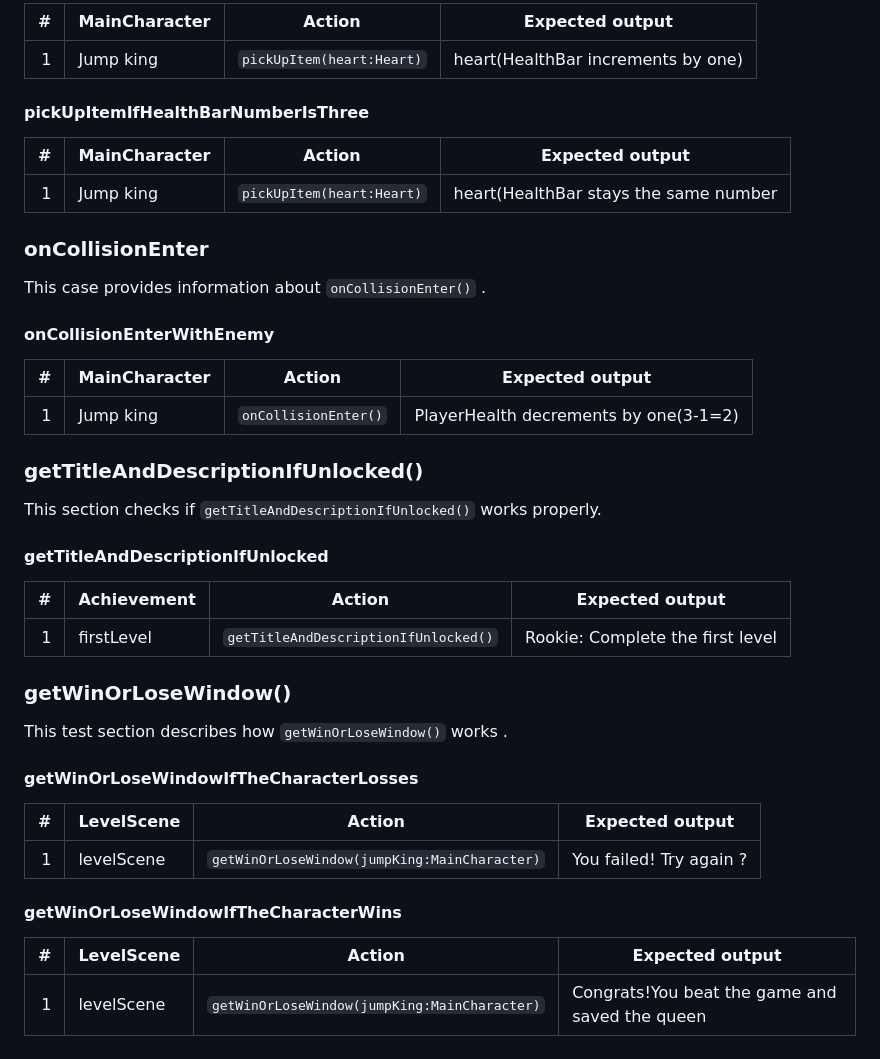
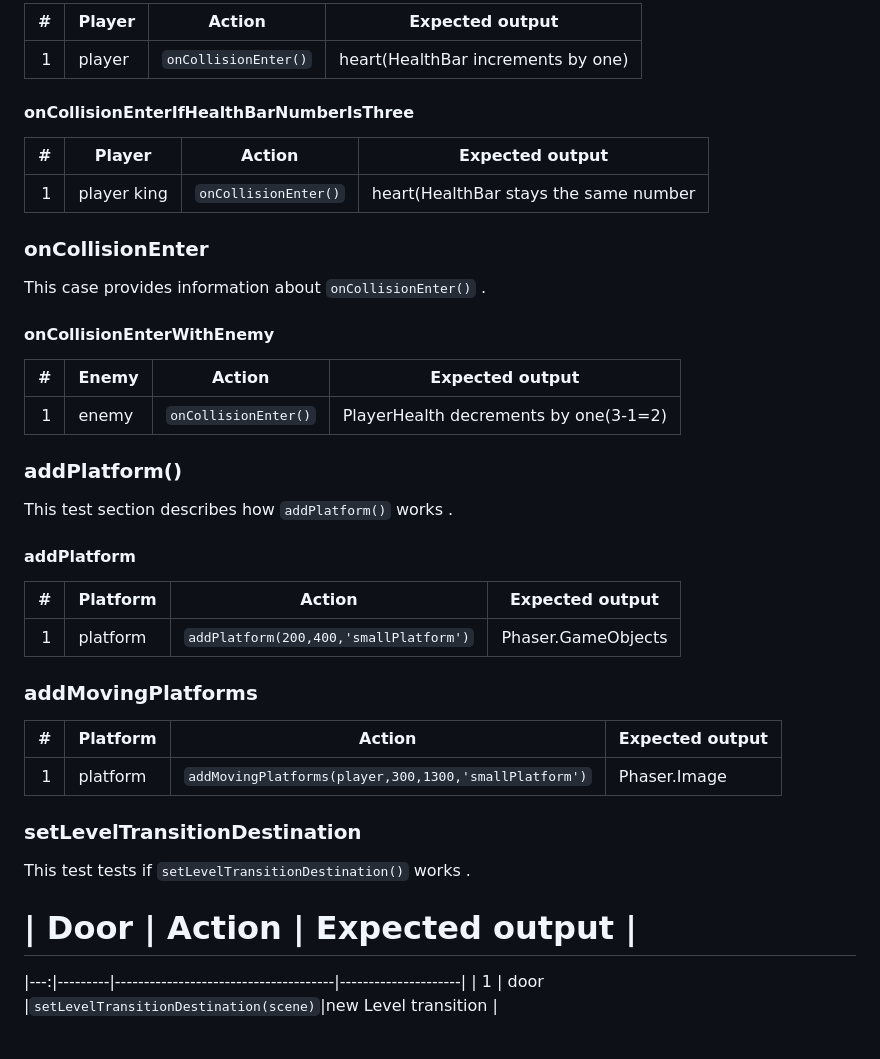
Before and after one commit to Georgi768/Jump-king, a Markdown page: MdFiles/StartDocument.md, the part around the change printed below. GitHub-like rendering.

```diff
--- a/MdFiles/StartDocument.md
+++ b/MdFiles/StartDocument.md
@@ -122,15 +126,15 @@ This section will describe `pickUpItem()` if it's working correctly
 
 
-|#   |MainCharacter   |       Action              |         Expected output           |
-|---:|---------------|---------------------------|-----------------------------------|
-| 1  | Jump king      |`pickUpItem(heart:Heart)` |heart(HealthBar increments by one)|
+|#   |Player         |       Action             |         Expected output          |
+|---:|---------------|---------------------------|---------------------------------|
+| 1  | player        |`onCollisionEnter()`      |heart(HealthBar increments by one)|
 
-#### pickUpItemIfHealthBarNumberIsThree
+#### onCollisionEnterIfHealthBarNumberIsThree
 
 
-|#   |MainCharacter   |       Action              |             Expected output        |
-|---:|----------------|---------------------------|------------------------------------|
-| 1  | Jump king      |`pickUpItem(heart:Heart)`  |heart(HealthBar stays the same number|
+|#   |Player          |       Action              |              Expected output        |
+|---:|----------------|---------------------------|-------------------------------------|
+| 1  | player king    |`onCollisionEnter()`       |heart(HealthBar stays the same number|
 
 ### onCollisionEnter
 
@@ -138,34 +142,33 @@ This case provides information about `onCollisionEnter()` .
 
 #### onCollisionEnterWithEnemy
 
-|#   |MainCharacter   |       Action              |             Expected output        |
+|#   |Enemy           |       Action              |             Expected output        |
 |---:|----------------|---------------------------|------------------------------------|
-| 1  | Jump king      |   `onCollisionEnter()`    |PlayerHealth decrements by one(3-1=2)|
-
-### getTitleAndDescriptionIfUnlocked()
-
-This section checks if `getTitleAndDescriptionIfUnlocked()` works properly.
-
-#### getTitleAndDescriptionIfUnlocked
-
-|#   |  Achievement   |                Action              |     Expected output             |
-|---:|----------------|------------------------------------|---------------------------------|
-| 1  | firstLevel     |`getTitleAndDescriptionIfUnlocked()`|Rookie: Complete the first level |
-
-### getWinOrLoseWindow()
-
-This test section describes how `getWinOrLoseWindow()` works .
-
-#### getWinOrLoseWindowIfTheCharacterLosses
+| 1  | enemy          |   `onCollisionEnter()`    |PlayerHealth decrements by one(3-1=2)|
 
 
-|#   |   LevelScene   |                    Action                  |             Expected output             |
-|---:|----------------|--------------------------------------------|-----------------------------------------|
-| 1  | levelScene     |`getWinOrLoseWindow(jumpKing:MainCharacter)`|        You failed! Try again ?          |
+### addPlatform()
 
-#### getWinOrLoseWindowIfTheCharacterWins
+This test section describes how `addPlatform()` works .
+
+#### addPlatform
 
 
-|#   |   LevelScene   |                    Action                  |                Expected output               |
-|---:|----------------|--------------------------------------------|----------------------------------------------|
-| 1  | levelScene     |`getWinOrLoseWindow(jumpKing:MainCharacter)`|Congrats!You beat the game and saved the queen|
+|#   |   Platform     |                    Action                  |             Expected output             |
+|---:|----------------|--------------------------------------------|-----------------------------------------|
+| 1  | platform       |`addPlatform(200,400,'smallPlatform')`      |       Phaser.GameObjects                |
+
+### addMovingPlatforms
+
+
+|#   |   Platform   |                             Action                  | Expected output   |
+|---:|--------------|-----------------------------------------------------|-------------------|
+| 1  | platform     |`addMovingPlatforms(player,300,1300,'smallPlatform')`|      Phaser.Image |
+
+### setLevelTransitionDestination
+
+This test tests if `setLevelTransitionDestination()` works .
+
+#   |   Door   |              Action                  |   Expected output   |
+|---:|---------|--------------------------------------|---------------------|
+| 1  | door    |`setLevelTransitionDestination(scene)`|new Level transition |
```
Also changed, not shown: other parts of MdFiles/StartDocument.md (+57 -53 lines), images/JumpKing.png, images/NewClassDiagram.png (deleted), 5 other files.
